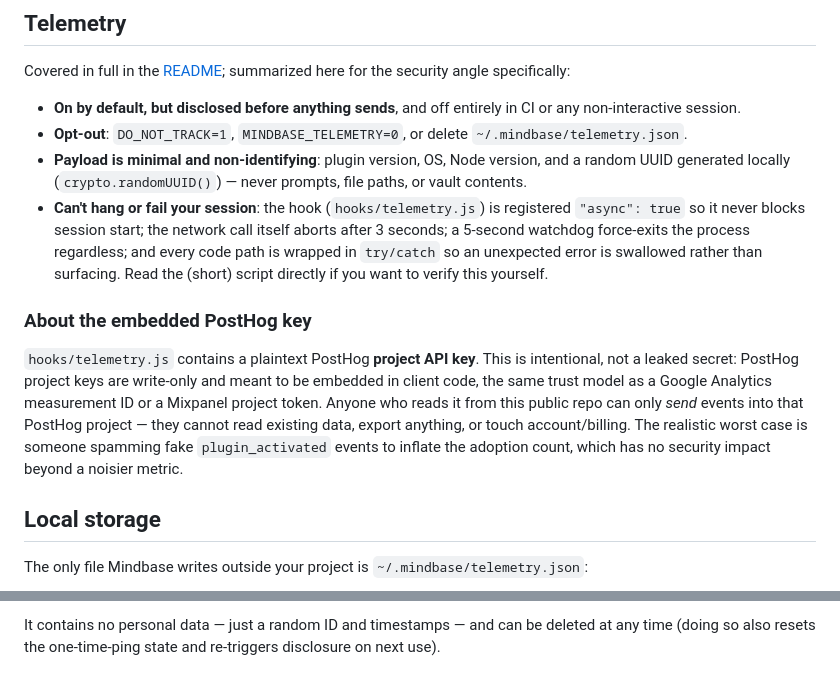
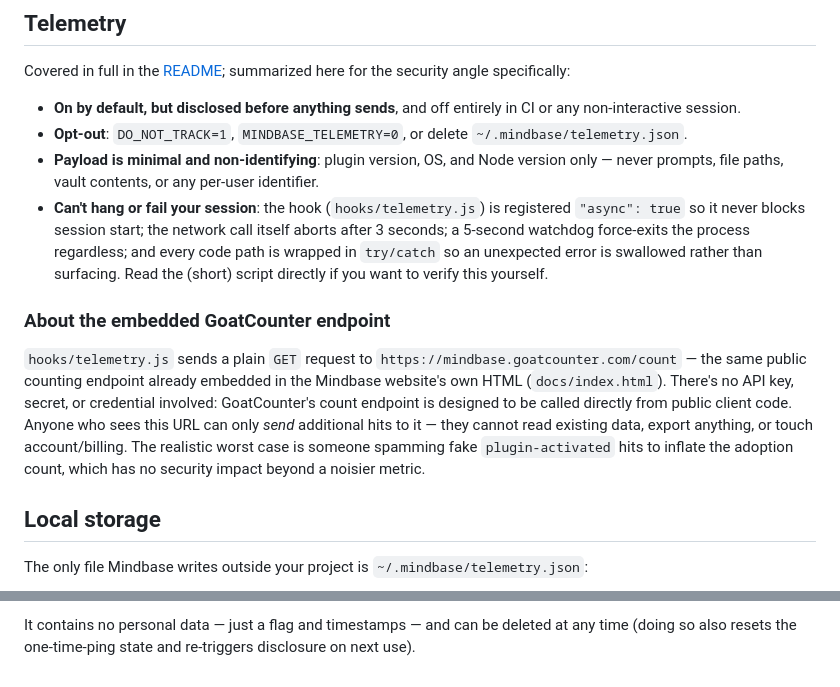
Before and after one commit to Madhusuthanan-B/Mindbase, a Markdown page: SECURITY.md, 2 parts joined by grey strips. Drawn GitHub-style.

Commit message:
Update telemetry section in SECURITY.md

````diff
--- a/SECURITY.md
+++ b/SECURITY.md
@@ -38,25 +38,24 @@ angle specifically:
   non-interactive session.
 - **Opt-out**: `DO_NOT_TRACK=1`, `MINDBASE_TELEMETRY=0`, or delete
   `~/.mindbase/telemetry.json`.
-- **Payload is minimal and non-identifying**: plugin version, OS, Node version, and a
-  random UUID generated locally (`crypto.randomUUID()`) — never prompts, file paths, or
-  vault contents.
+- **Payload is minimal and non-identifying**: plugin version, OS, and Node version only —
+  never prompts, file paths, vault contents, or any per-user identifier.
 - **Can't hang or fail your session**: the hook (`hooks/telemetry.js`) is registered
   `"async": true` so it never blocks session start; the network call itself aborts after
   3 seconds; a 5-second watchdog force-exits the process regardless; and every code path
   is wrapped in `try/catch` so an unexpected error is swallowed rather than surfacing.
   Read the (short) script directly if you want to verify this yourself.
 
-### About the embedded PostHog key
+### About the embedded GoatCounter endpoint
 
-`hooks/telemetry.js` contains a plaintext PostHog **project API key**. This is
-intentional, not a leaked secret: PostHog project keys are write-only and meant to be
-embedded in client code, the same trust model as a Google Analytics measurement ID or a
-Mixpanel project token. Anyone who reads it from this public repo can only *send* events
-into that PostHog project — they cannot read existing data, export anything, or touch
-account/billing. The realistic worst case is someone spamming fake `plugin_activated`
-events to inflate the adoption count, which has no security impact beyond a noisier
-metric.
+`hooks/telemetry.js` sends a plain `GET` request to `https://mindbase.goatcounter.com/count`
+— the same public counting endpoint already embedded in the Mindbase website's own HTML
+(`docs/index.html`). There's no API key, secret, or credential involved: GoatCounter's
+count endpoint is designed to be called directly from public client code. Anyone who
+sees this URL can only *send* additional hits to it — they cannot read existing data,
+export anything, or touch account/billing. The realistic worst case is someone spamming
+fake `plugin-activated` hits to inflate the adoption count, which has no security impact
+beyond a noisier metric.
 
 ## Local storage
 
@@ -67,5 +66,5 @@ The only file Mindbase writes outside your project is `~/.mindbase/telemetry.jso
 ```
 
-It contains no personal data — just a random ID and timestamps — and can be deleted at
-any time (doing so also resets the one-time-ping state and re-triggers disclosure on
-next use).
+It contains no personal data — just a flag and timestamps — and can be deleted at any
+time (doing so also resets the one-time-ping state and re-triggers disclosure on next
+use).
````
Also changed, not shown: other parts of SECURITY.md (+1 -1 lines).
